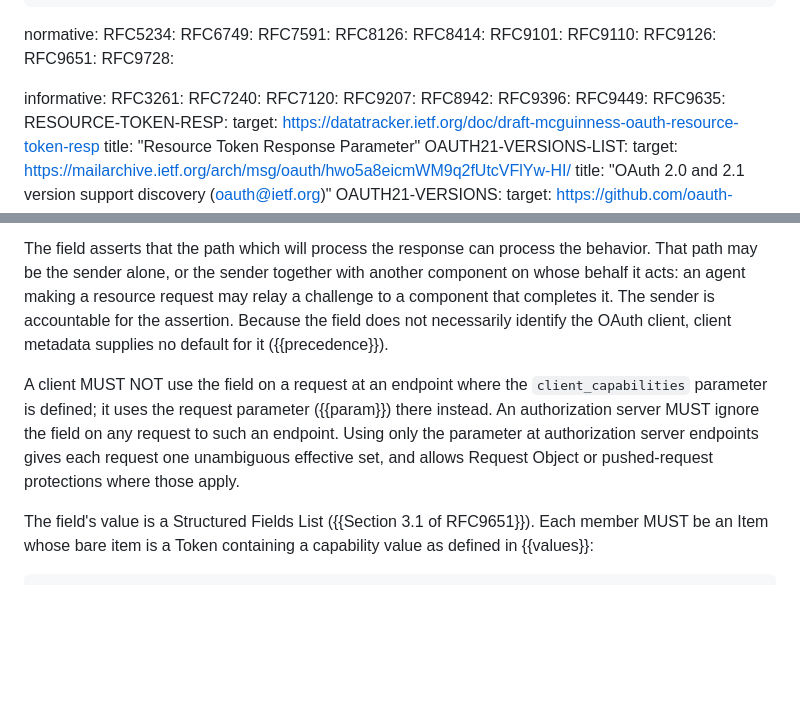
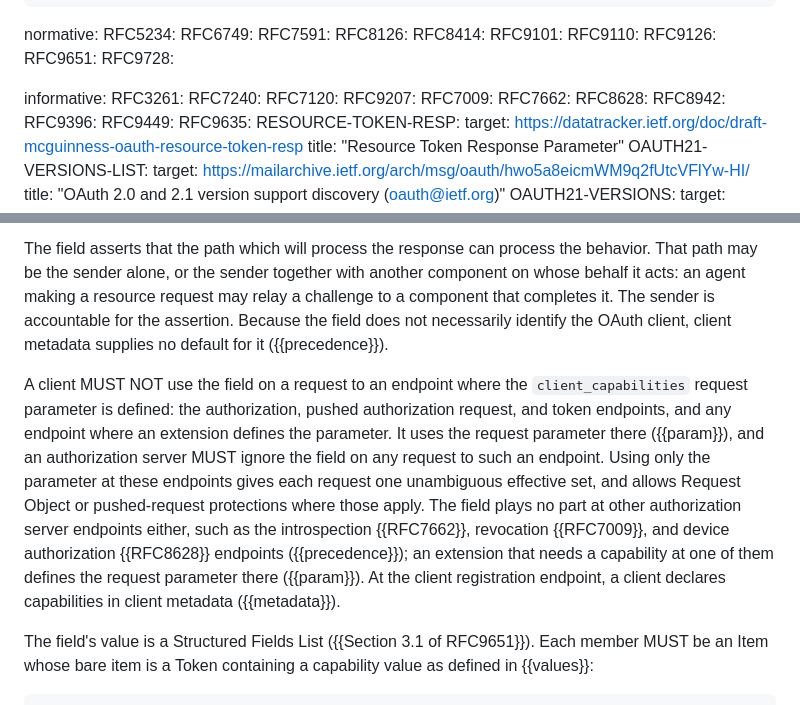
Before and after one commit to mcguinness/draft-mcguinness-oauth-client-capabilities, a Markdown page: draft-mcguinness-oauth-client-capabilities.md, 2 parts joined by grey strips. Drawn GitHub-style; blank space fills up the shorter version.

Commit message:
Name the endpoints where the field is excluded; extensions use the parameter elsewhere
The field rule covered endpoints "where the client_capabilities parameter
is defined" without saying which those are, and said nothing about other
authorization server endpoints (introspection, revocation, device
authorization) or registration. State the scope explicitly: the
authorization, pushed authorization request, and token endpoints, and any
endpoint where an extension defines the parameter. The MUST NOT and MUST
keep their existing scope.

At other authorization server endpoints the field plays no part, as
Precedence already says for every request to an authorization server; an
extension that needs a capability there defines the request parameter
(which the request parameter section already allows). This follows the
draft's design: the field is for requests that carry no OAuth
parameters, and these endpoints all carry them. At the registration
endpoint, capabilities are declared in client metadata.

Earlier versions of this commit first banned the field at every such
endpoint (unnecessarily restrictive), then let each value's registration
choose a carrier there, which conflicted with Precedence. Adds RFC 7009,
RFC 7662 and RFC 8628 as informative references.

```diff
--- a/draft-mcguinness-oauth-client-capabilities.md
+++ b/draft-mcguinness-oauth-client-capabilities.md
@@ -42,6 +42,9 @@ informative:
   RFC7240:
   RFC7120:
   RFC9207:
+  RFC7009:
+  RFC7662:
+  RFC8628:
   RFC8942:
   RFC9396:
   RFC9449:
@@ -469,12 +472,19 @@ may relay a challenge to a component that completes it. The sender is
 accountable for the assertion. Because the field does not necessarily identify
 the OAuth client, client metadata supplies no default for it ({{precedence}}).
 
-A client MUST NOT use the field on a request at an endpoint where the
-`client_capabilities` parameter is defined; it uses the request parameter
-({{param}}) there instead. An authorization server MUST ignore the field on any
-request to such an endpoint. Using only the parameter at authorization server
-endpoints gives each request one unambiguous effective set, and allows Request
-Object or pushed-request protections where those apply.
+A client MUST NOT use the field on a request to an endpoint where the
+`client_capabilities` request parameter is defined: the authorization, pushed
+authorization request, and token endpoints, and any endpoint where an extension
+defines the parameter. It uses the request parameter there ({{param}}), and an
+authorization server MUST ignore the field on any request to such an endpoint.
+Using only the parameter at these endpoints gives each request one unambiguous
+effective set, and allows Request Object or pushed-request protections where
+those apply. The field plays no part at other authorization server endpoints
+either, such as the introspection {{RFC7662}}, revocation {{RFC7009}}, and
+device authorization {{RFC8628}} endpoints ({{precedence}}); an extension that
+needs a capability at one of them defines the request parameter there
+({{param}}). At the client registration endpoint, a client declares
+capabilities in client metadata ({{metadata}}).
 
 The field's value is a Structured Fields List ({{Section 3.1 of RFC9651}}). Each
 member MUST be an Item whose bare item is a Token containing a capability value
```
